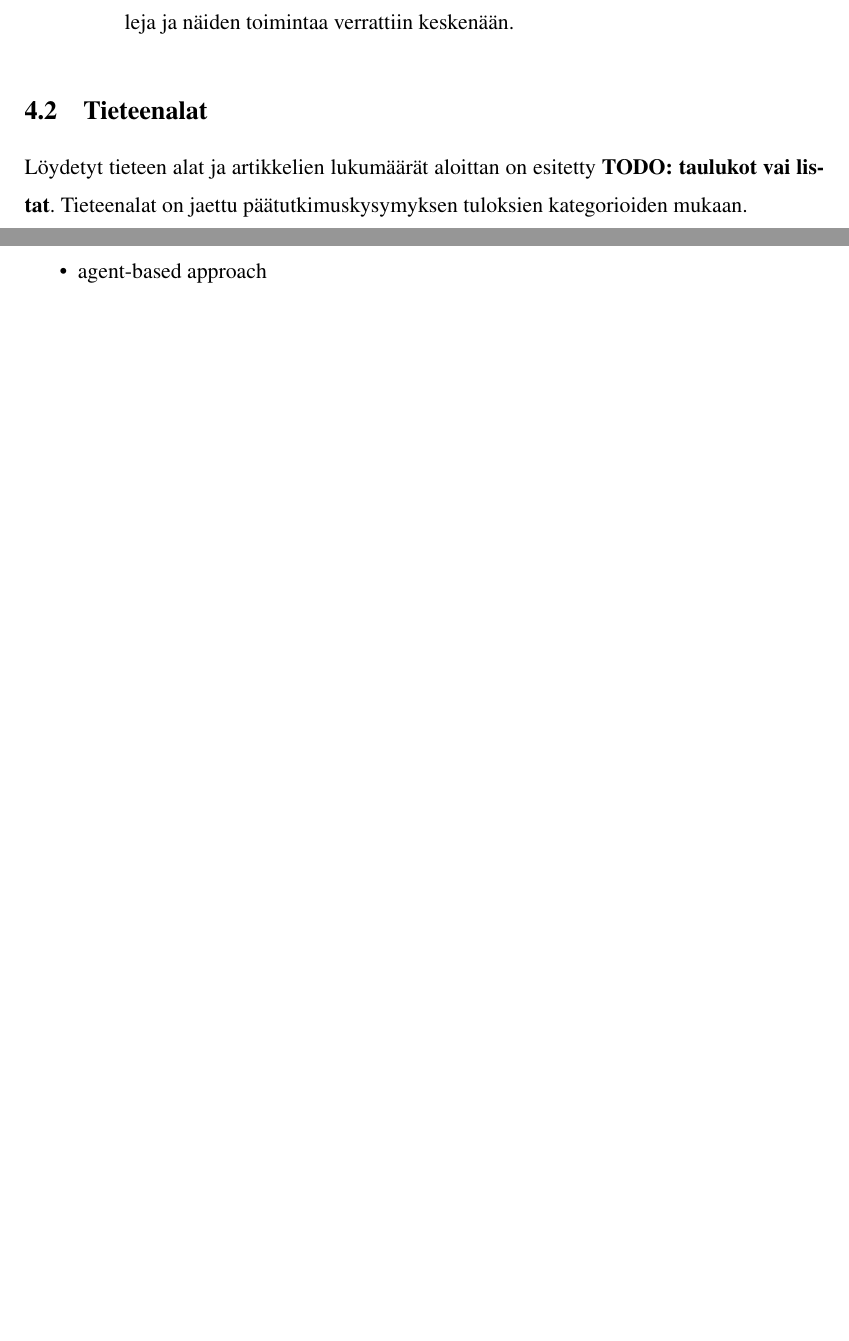
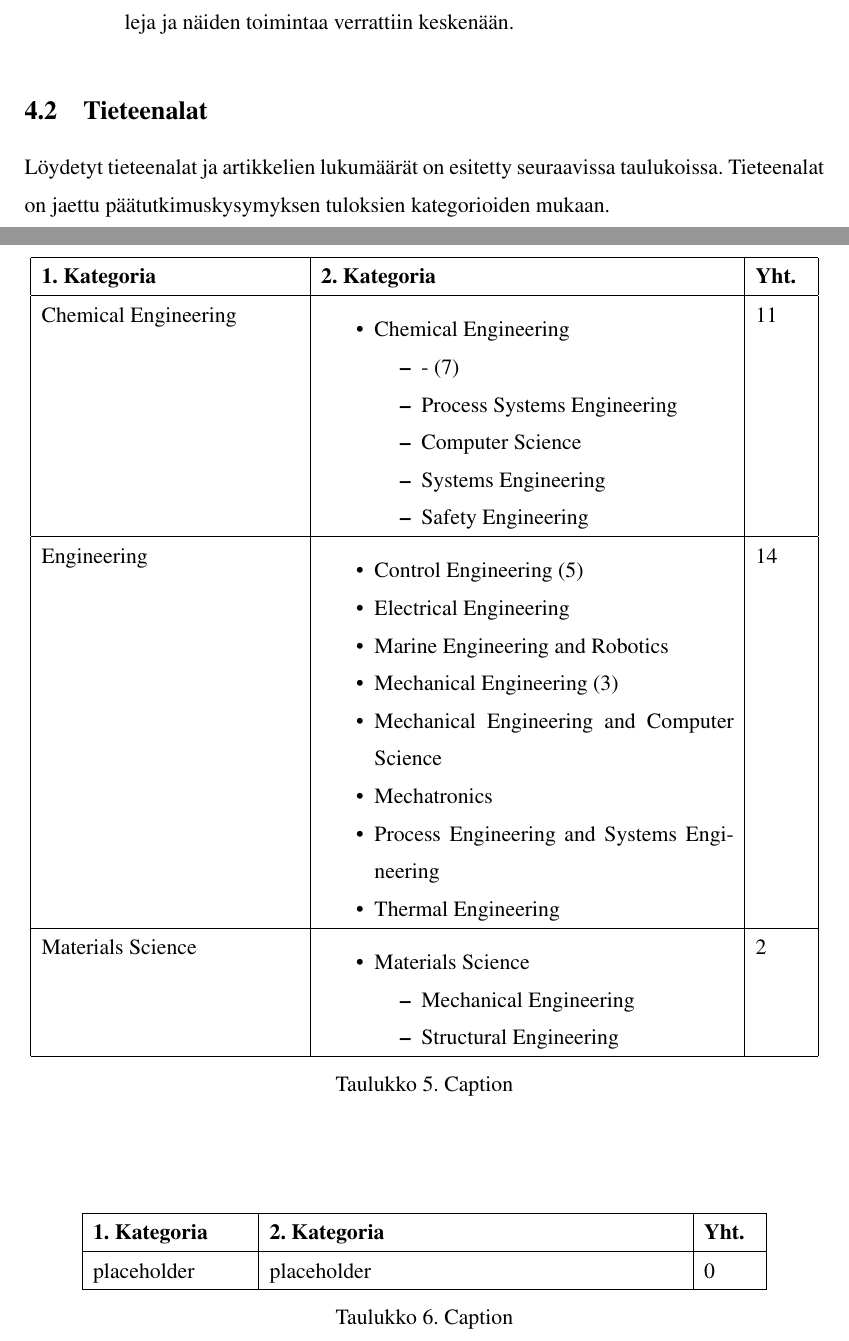
Before and after one commit to JaakkoP1998/gradunrepo, a LaTeX thesis (malliopas.tex): two parts of pages 18 and 19 of 52 before the commit and two parts of pages 18 and 20 of 53 after it, joined at a grey line, cut so that both start at the same text, the shorter picture padded with empty space. Compiled offline with pdfLaTeX.

Commit message:
Gradun versio 13.2.

```diff
--- a/malliopas.tex
+++ b/malliopas.tex
@@ -10,7 +10,7 @@
 
 \usepackage{amsmath} % hyödyllinen jos tekstisi sisältää matikkaa,
                      % ei pakollinen
-
+\usepackage{enumitem} % Paremmat listat
 \usepackage{booktabs} % hyvä kauniiden taulukoiden tekemiseen
 \usepackage{textgreek} % tarvitaan kreikkalaisille kirjaimille
 \usepackage{comment} % paketti suurille kommenttilohkoille
@@ -404,6 +404,6 @@ Kategoriat
 \end{table}
 
 \section{Tieteenalat} \label{tieteenalat}
-Löydetyt tieteen alat ja artikkelien lukumäärät aloittan on esitetty \textbf{TODO: taulukot vai listat}.
+Löydetyt tieteenalat ja artikkelien lukumäärät on esitetty seuraavissa taulukoissa.
 Tieteenalat on jaettu päätutkimuskysymyksen tuloksien kategorioiden mukaan.
 
@@ -419,3 +430,63 @@ Tieteenalat on jaettu päätutkimuskysymyksen tuloksien kategorioiden mukaan.
+    \label{table:tieteenalat1}
+\end{table}
+
+\begin{table}[]
+    \centering
+    \begin{tabular}{|p{5cm}|p{8cm}|p{1cm}|}
+    \hline
+        \textbf{1. Kategoria}    & \textbf{2. Kategoria} & \textbf{Yht.} \\
+        \hline
+        Chemical Engineering    &
+        \begin{itemize}[nosep]
+            \item Chemical Engineering
+            \begin{itemize}[nosep]
+                \item - (7)
+                \item Process Systems Engineering
+                \item Computer Science
+                \item Systems Engineering
+                \item Safety Engineering
+            \end{itemize}
+        \end{itemize} & 11 \\
+        \hline
+        Engineering &
+        \begin{itemize}[nosep]
+            \item Control Engineering (5)
+            \item Electrical Engineering
+            \item Marine Engineering and Robotics
+            \item Mechanical Engineering (3)
+            \item Mechanical Engineering and Computer Science
+            \item Mechatronics
+            \item Process Engineering and Systems Engineering
+            \item Thermal Engineering
+        \end{itemize} & 14 \\
+        \hline
+        Materials Science &
+        \begin{itemize}[nosep]
+            \item Materials Science
+            \begin{itemize}[nosep]
+                \item Mechanical Engineering
+                \item Structural Engineering
+            \end{itemize}
+        \end{itemize} & 2 \\
+    \hline
+    \end{tabular}
+    \caption{Caption}
+    \label{table:Kategorian 2. tieteenalat}
+\end{table}
+
+\begin{table}[]
+    \centering
+    \begin{tabular}{|p{3cm}|p{8cm}|p{1cm}|}
+    \hline
+        \textbf{1. Kategoria}    & \textbf{2. Kategoria} & \textbf{Yht.} \\
+        \hline
+      placeholder   & placeholder & 0 \\
+    \hline
+    \end{tabular}
+    \caption{Caption}
+    \label{table:Kategorian x tieteenalat}
+\end{table}
+
 
 
 \section{Laadullisten simulaatioiden ohjeet ja työkalut} \label{tyokalut}
```
Also changed, not shown: malliopas.tex (27 more changed lines).
